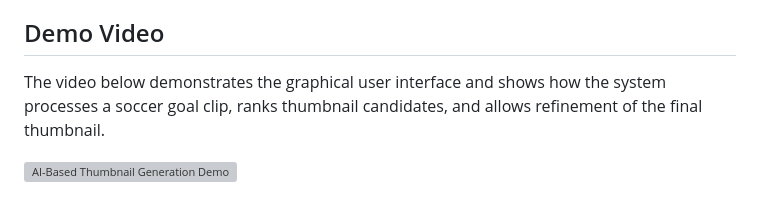
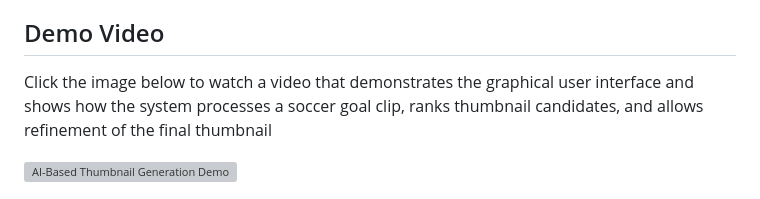
Before and after one commit to forzasys-students/thumbnail-selection, a Markdown page: README.md, the part around the change. GitHub-like rendering; grey boxes are pictures that could not be loaded.

Commit message:
Revise demo video description in README
Updated the demo video section to improve clarity.

```diff
--- a/README.md
+++ b/README.md
@@ -7,7 +7,7 @@ Thumbnail selection is an important part of sports video presentation. It create
 
 ## Demo Video
 
-The video below demonstrates the graphical user interface and shows how the system processes a soccer goal clip, ranks thumbnail candidates, and allows refinement of the final thumbnail.
+Click the image below to watch a video that demonstrates the graphical user interface and shows how the system processes a soccer goal clip, ranks thumbnail candidates, and allows refinement of the final thumbnail
 
 [![AI-Based Thumbnail Generation Demo](https://img.youtube.com/vi/6L3BeG1f6Eo/maxresdefault.jpg)](https://www.youtube.com/watch?v=6L3BeG1f6Eo)
 
```
